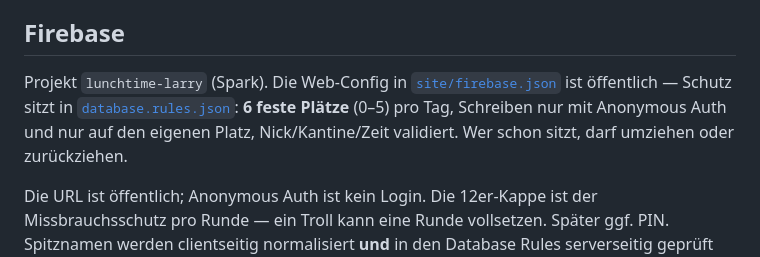
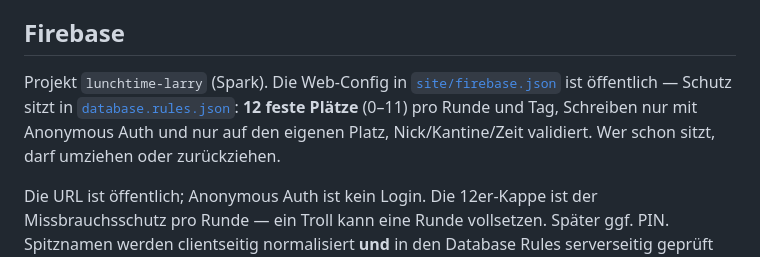
Before and after one commit to herr-schulz/lunchtime-larry, a Markdown page: README.md, the part around the change. GitHub-like rendering.

Commit message:
docs: finish README 12-seat wording
Co-authored-by: herr-schulz <herr-schulz@users.noreply.github.com>

```diff
--- a/README.md
+++ b/README.md
@@ -34,7 +34,7 @@ npm run dev
 
 ## Firebase
 
-Projekt `lunchtime-larry` (Spark). Die Web-Config in [`site/firebase.json`](site/firebase.json) ist öffentlich — Schutz sitzt in [`database.rules.json`](database.rules.json): **6 feste Plätze** (0–5) pro Tag, Schreiben nur mit Anonymous Auth und nur auf den eigenen Platz, Nick/Kantine/Zeit validiert. Wer schon sitzt, darf umziehen oder zurückziehen.
+Projekt `lunchtime-larry` (Spark). Die Web-Config in [`site/firebase.json`](site/firebase.json) ist öffentlich — Schutz sitzt in [`database.rules.json`](database.rules.json): **12 feste Plätze** (0–11) pro Runde und Tag, Schreiben nur mit Anonymous Auth und nur auf den eigenen Platz, Nick/Kantine/Zeit validiert. Wer schon sitzt, darf umziehen oder zurückziehen.
 
 Die URL ist öffentlich; Anonymous Auth ist kein Login. Die 12er-Kappe ist der Missbrauchsschutz pro Runde — ein Troll kann eine Runde vollsetzen. Später ggf. PIN. Spitznamen werden clientseitig normalisiert **und** in den Database Rules serverseitig geprüft (Buchstaben Pflicht, keine Ziffern, max. 20 Zeichen); Anzeige nur per `textContent`. Stimmen nur auf den aktiven `meta/voteDay`.
 
```
